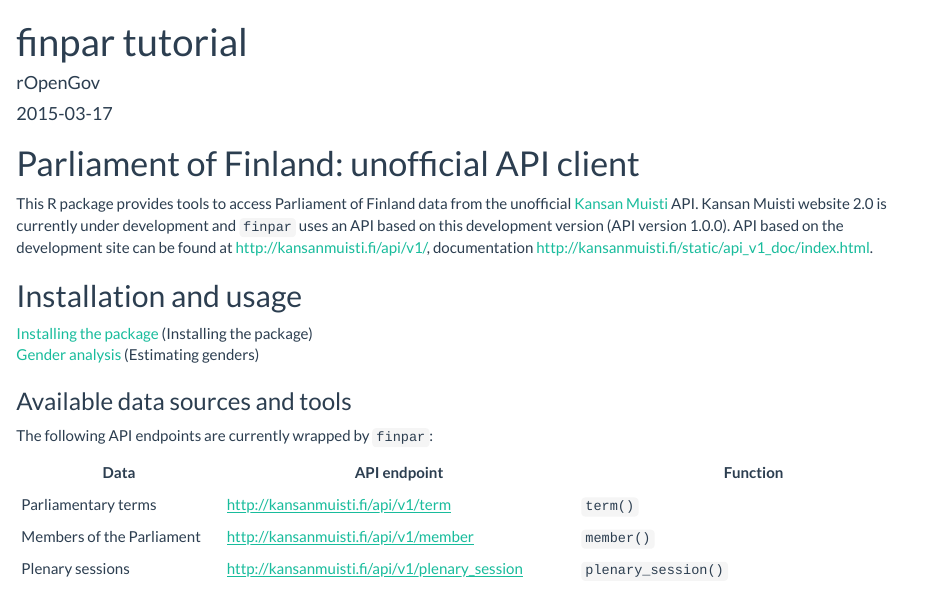
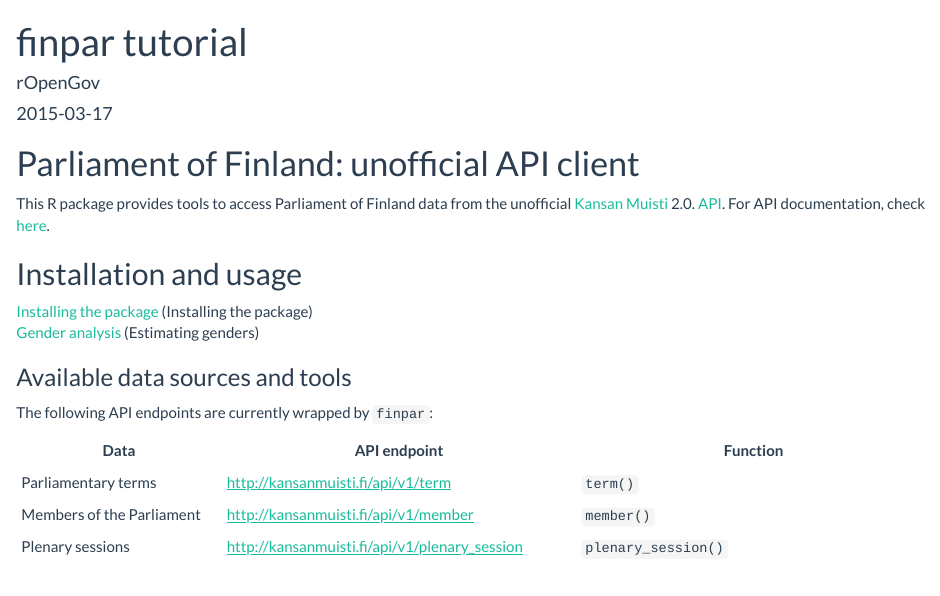
Before and after one commit to rOpenGov/finpar, an R Markdown document (vignettes/tutorial.Rmd): the page in a window 1100 px wide, from its top. Rendered offline with R 4.5, knitr and Pandoc, with nearby package versions; some code elsewhere in the file could not run offline.

Commit message:
vignette description update

```diff
--- a/vignettes/tutorial.Rmd
+++ b/vignettes/tutorial.Rmd
@@ -18,11 +18,9 @@
 
 This R package provides tools to access Parliament of Finland data
 from the unofficial [Kansan Muisti](http://kansanmuisti.fi)
-API. Kansan Muisti website 2.0 is currently under development and
-`finpar` uses an API based on this development version (API version
-1.0.0). API based on the development site can be found at
-http://kansanmuisti.fi/api/v1/, documentation
-http://kansanmuisti.fi/static/api_v1_doc/index.html.
+2.0. [API](http://kansanmuisti.fi/api/v1/). For API documentation,
+check [here](http://kansanmuisti.fi/static/api_v1_doc/index.html).
+
 
 ## Installation and usage
 
```
Also changed, not shown: vignettes/tutorial.Rmd (2 more changed lines).
